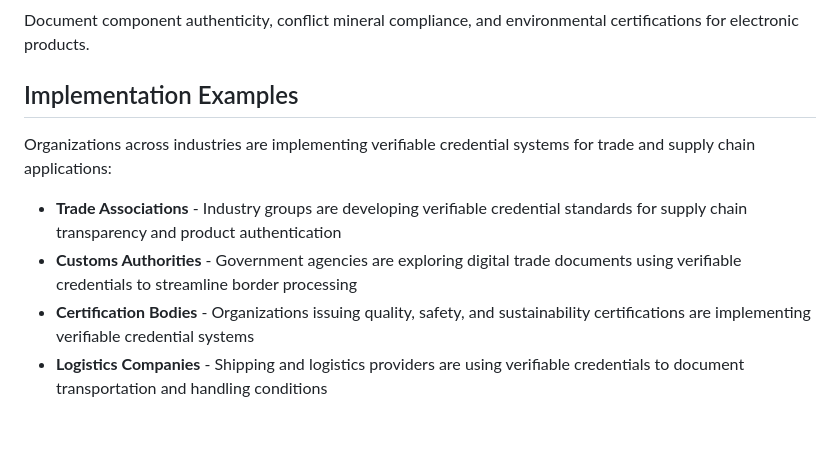
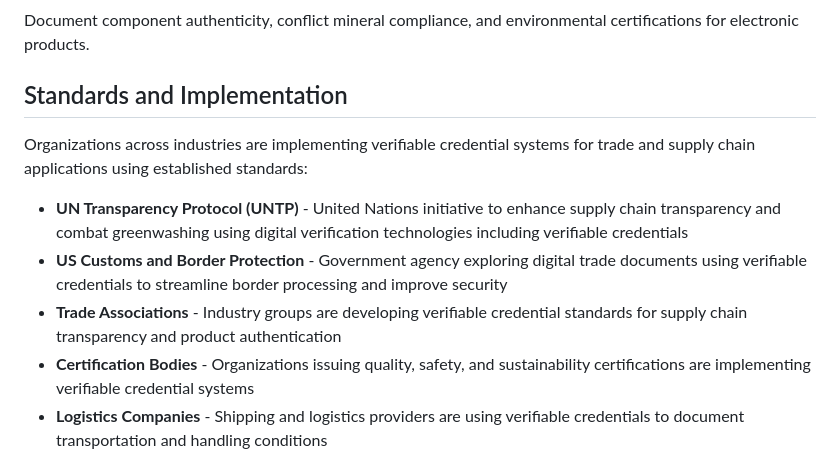
Before and after one commit to msporny/w3c-ccg-website, a Markdown page: src/use-cases/trade.md, the part around the change. Drawn GitHub-style; blank space fills up the shorter version.

Commit message:
Add mention of US CBP and UNTP.

```diff
--- a/src/use-cases/trade.md
+++ b/src/use-cases/trade.md
@@ -180,21 +180,26 @@ environmental certifications for electronic products.
 
 <section class="content-section">
   <div class="container">
-    <h2 class="section-title">Implementation Examples</h2>
+    <h2 class="section-title">Standards and Implementation</h2>
     <p>
 Organizations across industries are implementing verifiable credential
-systems for trade and supply chain applications:
+systems for trade and supply chain applications using established standards:
     </p>
     <ul>
+      <li>
+<strong>UN Transparency Protocol (UNTP)</strong> - United Nations initiative
+to enhance supply chain transparency and combat greenwashing using digital
+verification technologies including verifiable credentials
+      </li>
+      <li>
+<strong>US Customs and Border Protection</strong> - Government agency
+exploring digital trade documents using verifiable credentials to streamline
+border processing and improve security
+      </li>
       <li>
 <strong>Trade Associations</strong> - Industry groups are developing
 verifiable credential standards for supply chain transparency and product
 authentication
-      </li>
-      <li>
-<strong>Customs Authorities</strong> - Government agencies are exploring
-digital trade documents using verifiable credentials to streamline border
-processing
       </li>
       <li>
 <strong>Certification Bodies</strong> - Organizations issuing quality,
```
